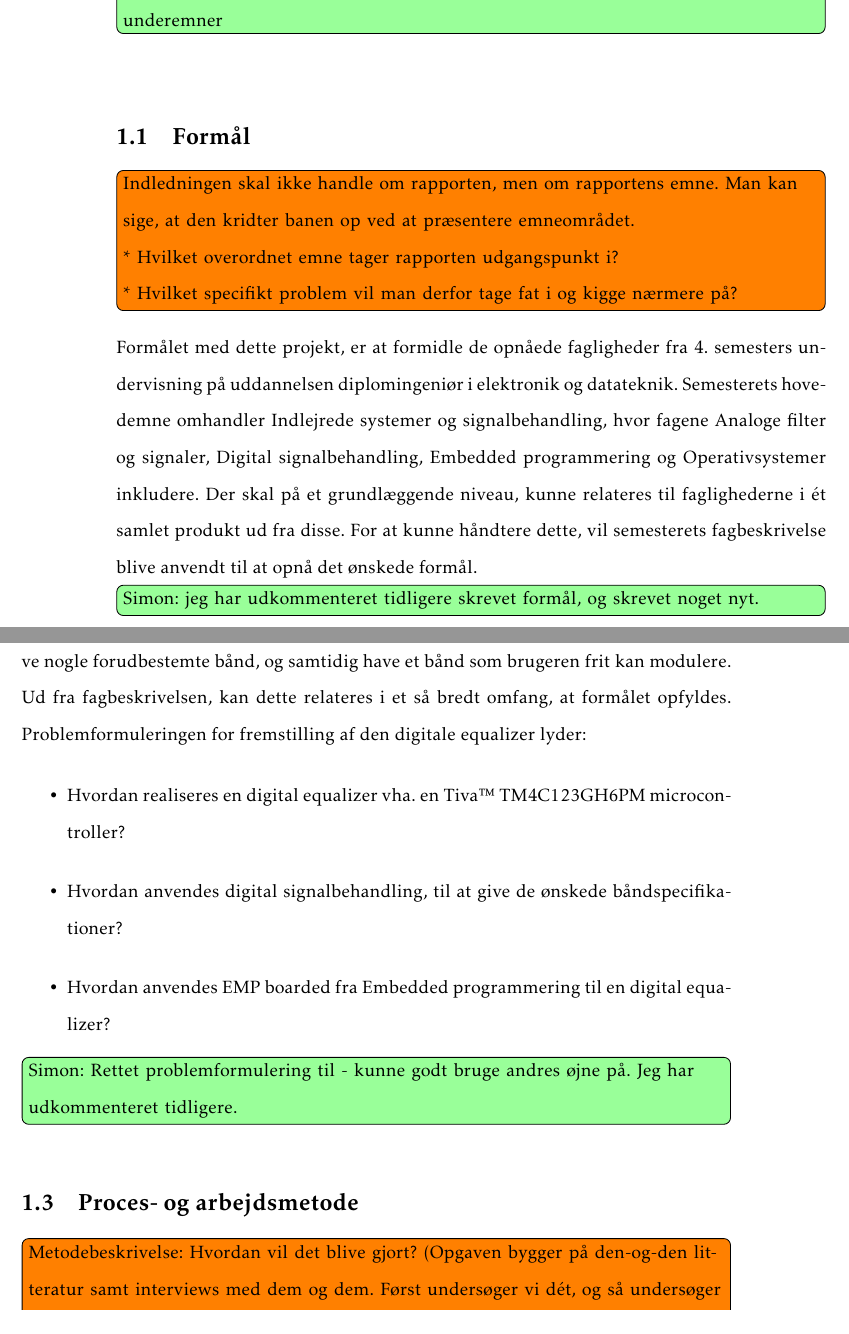
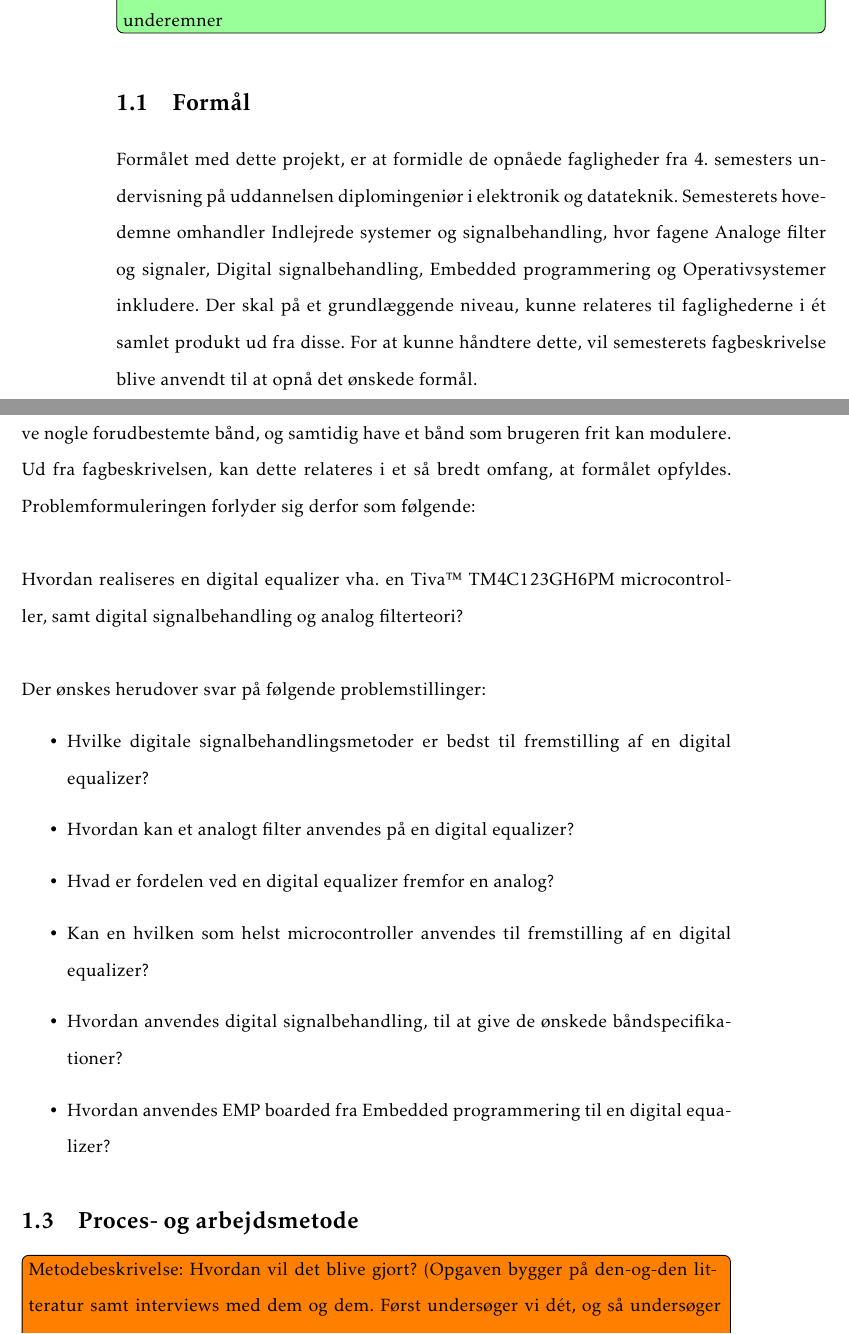
Before and after one commit to fraannk/sdu-gruppe3-2017, a LaTeX book (rapport.tex, which reads section/indledning.tex): two parts of pages 11 and 12 of 49, joined at a grey line, cut so that both start at the same text. Compiled offline with pdfLaTeX.

Commit message:
Problemformulering rettet + problemstilling tilføjet

```diff
--- a/section/indledning.tex
+++ b/section/indledning.tex
@@ -5,16 +5,15 @@ I denne rapport vil læseren blive guidet gennem processen bag ved udvikling af
 }
 \husk{Kenneth}{Kan være denne rubrik bare skal stå som et chapter med dertilhørende underemner}
 \section{Formål}
-\note{Indledningen skal ikke handle om rapporten, men om rapportens emne. Man kan sige, at den kridter banen op ved at præsentere emneområdet.
-	\\
-	* Hvilket overordnet emne tager rapporten udgangspunkt i? \\
-	* Hvilket specifikt problem vil man derfor tage fat i og kigge nærmere på? }
+%\note{Indledningen skal ikke handle om rapporten, men om rapportens emne. Man kan sige, at den kridter banen op ved at præsentere emneområdet.
+%	\\
+%	* Hvilket overordnet emne tager rapporten udgangspunkt i? \\
+%	* Hvilket specifikt problem vil man derfor tage fat i og kigge nærmere på? }
 %
 %Formålet med projektet er, at forene de opnåede fagligheder fra undervisningen, samt at træne den studerende i, at kunne forstå og forklare afgrænsede systemer med funktionalitet der relaterer til faglighederne i Indlejrede Systemer og Signalbehandling, på 4. semester Elektronik og Datateknik. Fagene fra semesteret der indgår i projektet er Embedded programmering, Analoge filtre og signaler og Operativsystemer. Ledningsteori som er et mindre fag under Analoge filtre, er ikke med i rapporten, da undervisningen ligger så sent i semesteret, at der ikke er tid til at se på implementation af faget i rapporten.
 %
 %Semesterets fagbeskrivelse vil blive brugt som tjekliste, for at komme igennem så meget af stoffet som muligt.
 Formålet med dette projekt, er at formidle de opnåede fagligheder fra 4. semesters undervisning på uddannelsen diplomingeniør i elektronik og datateknik. Semesterets hovedemne omhandler Indlejrede systemer og signalbehandling, hvor fagene Analoge filter og signaler, Digital signalbehandling, Embedded programmering og Operativsystemer inkludere. Der skal på et grundlæggende niveau, kunne relateres til faglighederne i ét samlet produkt ud fra disse. For at kunne håndtere dette, vil semesterets fagbeskrivelse blive anvendt til at opnå det ønskede formål.
-\husk{Simon}{jeg har udkommenteret tidligere skrevet formål, og skrevet noget nyt.}
 
 
 \section{Problemformulering}
@@ -41,14 +40,20 @@ Formålet med dette projekt, er at formidle de opnåede fagligheder fra 4. semes
 %\note{
 %Projektet går ud på at designe en parametrisk equalizer, der kan efterbehandle et lydsignal. Den skal realiseres ved hjælp af en Tiva™ TM4C123GH6PM Microcontroller som er platformen i faget Embedded Programmering. Equalizeren skal have nogle forudbestemte bånd, og samtidig have et bånd som brugeren frit kan modulere.
 %}
-Ud fra formålet med projektet, er der blevet valgt at fremstille et produkt, hvoraf alle fagligheder kan anvendes. Produktet der ønskes realiseret, er at konstruere en digital equalizer. Denne digitale equalizer, skal realiseres vha. en Tiva™ TM4C123GH6PM Microcontroller, som er platformen i faget Embedded Programmering. Equalizeren skal have nogle forudbestemte bånd, og samtidig have et bånd som brugeren frit kan modulere. Ud fra fagbeskrivelsen, kan dette relateres i et så bredt omfang, at formålet opfyldes. Problemformuleringen for fremstilling af den digitale equalizer lyder:
+Ud fra formålet med projektet, er der blevet valgt at fremstille et produkt, hvoraf alle fagligheder kan anvendes. Produktet der ønskes realiseret, er at konstruere en digital equalizer. Denne digitale equalizer, skal realiseres vha. en Tiva™ TM4C123GH6PM Microcontroller, som er platformen i faget Embedded Programmering. Equalizeren skal have nogle forudbestemte bånd, og samtidig have et bånd som brugeren frit kan modulere. Ud fra fagbeskrivelsen, kan dette relateres i et så bredt omfang, at formålet opfyldes. Problemformuleringen forlyder sig derfor som følgende: \\
+
+Hvordan realiseres en digital equalizer vha. en Tiva™ TM4C123GH6PM microcontroller, samt digital signalbehandling og analog filterteori?\\
+
+Der ønskes herudover svar på følgende problemstillinger:
 \begin{itemize}
-	\item Hvordan realiseres en digital equalizer vha. en Tiva™ TM4C123GH6PM microcontroller?
+	\item Hvilke digitale signalbehandlingsmetoder er bedst til fremstilling af en digital equalizer?
+	\item Hvordan kan et analogt filter anvendes på en digital equalizer?
+	\item Hvad er fordelen ved en digital equalizer fremfor en analog?
+	\item Kan en hvilken som helst microcontroller anvendes til fremstilling af en digital equalizer?
 	\item Hvordan anvendes digital signalbehandling, til at give de ønskede båndspecifikationer?
 	\item Hvordan anvendes EMP boarded fra Embedded programmering til en digital equalizer?
 \end{itemize}
 
-\husk{Simon}{Rettet problemformulering til - kunne godt bruge andres øjne på. Jeg har udkommenteret tidligere.}
 
 \section{Proces- og arbejdsmetode}
 \note{Metodebeskrivelse: Hvordan vil det blive gjort? (Opgaven bygger på den-og-den litteratur samt interviews med dem og dem. Først undersøger vi dét, og så undersøger vi dét. Derefter …)}
```
